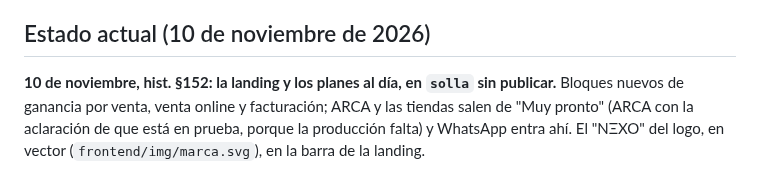
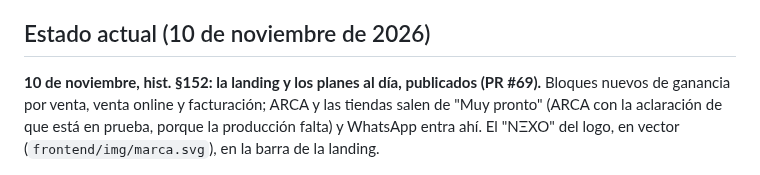
Before and after one commit to Code7C26/Nexo, a Markdown page: handoff.md, the part around the change. Rendered like a GitHub page.

Commit message:
docs(handoff): §152 publicado (PR #69)
Co-Authored-By: Claude Opus 5.5 <noreply@anthropic.com>

```diff
--- a/handoff.md
+++ b/handoff.md
@@ -21,8 +21,8 @@
 
 ## Estado actual (10 de noviembre de 2026)
 
-**10 de noviembre, hist. §152: la landing y los planes al día, en `solla` sin
-publicar.** Bloques nuevos de ganancia por venta, venta online y facturación;
+**10 de noviembre, hist. §152: la landing y los planes al día, publicados
+(PR #69).** Bloques nuevos de ganancia por venta, venta online y facturación;
 ARCA y las tiendas salen de "Muy pronto" (ARCA con la aclaración de que está
 en prueba, porque la producción falta) y WhatsApp entra ahí. El "NΞXO" del
 logo, en vector (`frontend/img/marca.svg`), en la barra de la landing.
```
